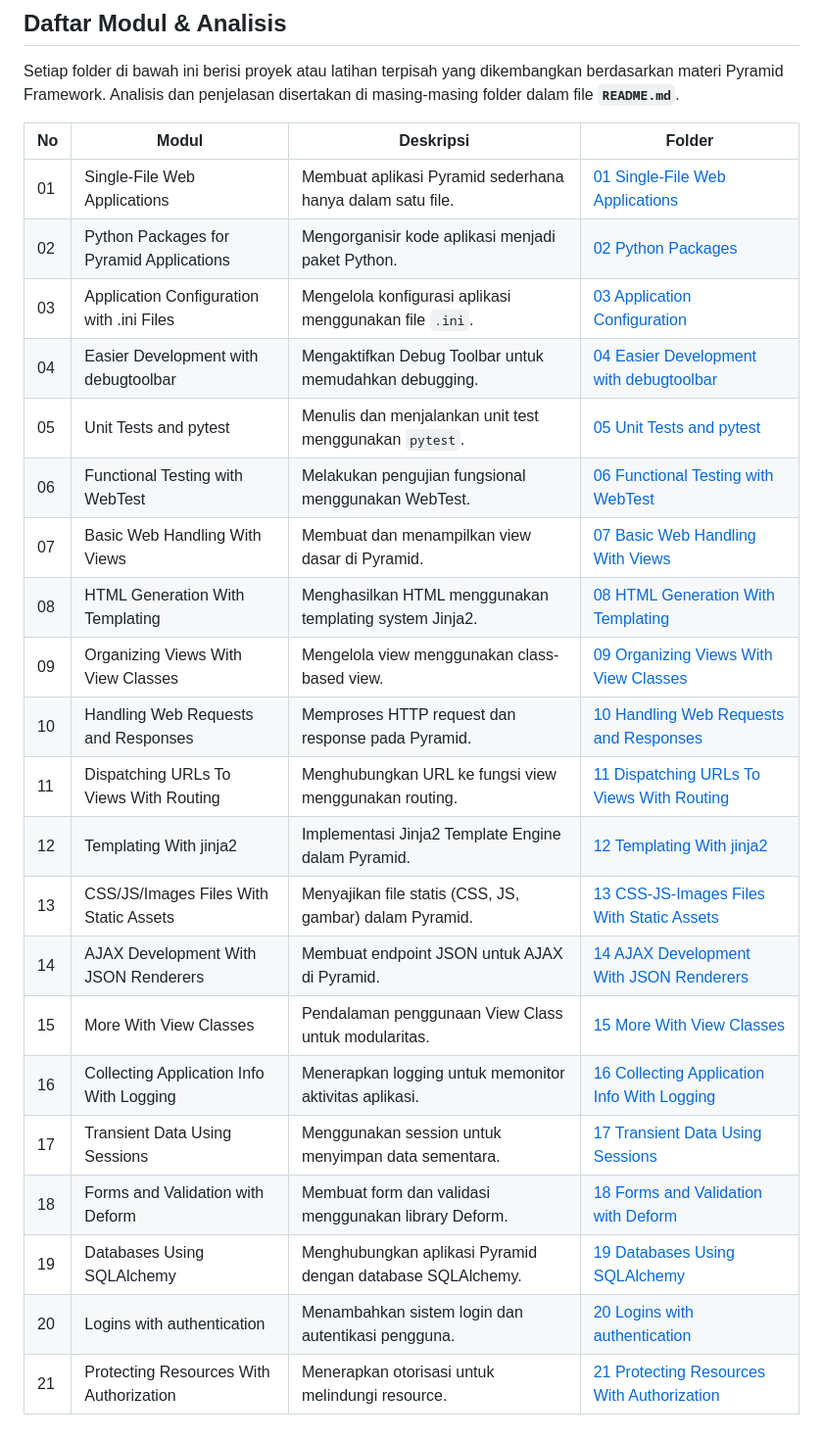
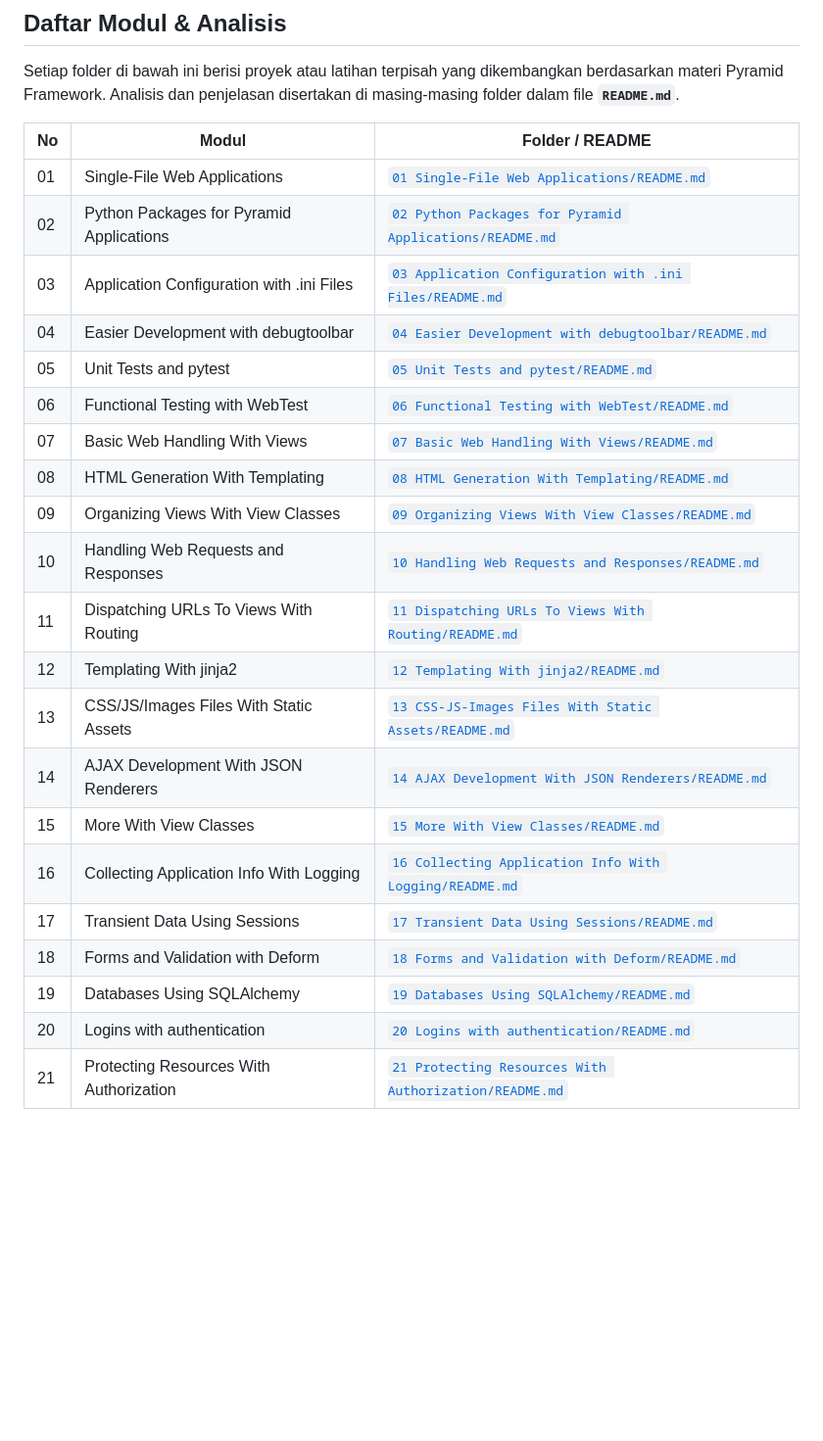
Before and after one commit to dvnkrtk/Tugas-Tambahan-Nilai-UTS-PAW-123140036, a Markdown page: README.md, the part around the change. Shown at 98% size. GitHub-like rendering; blank space fills up the shorter version.

```diff
--- a/README.md
+++ b/README.md
@@ -22,26 +22,26 @@ Kelas : PAW RA
 
 Setiap folder di bawah ini berisi proyek atau latihan terpisah yang dikembangkan berdasarkan materi Pyramid Framework. Analisis dan penjelasan disertakan di masing-masing folder dalam file **`README.md`**.
 
-| No | Modul | Deskripsi | Folder |
-|----|--------|-------------------|----------------|
-| 01 | Single-File Web Applications | Membuat aplikasi Pyramid sederhana hanya dalam satu file. | [01 Single-File Web Applications](./01%20Single-File%20Web%20Applications) |
-| 02 | Python Packages for Pyramid Applications | Mengorganisir kode aplikasi menjadi paket Python. | [02 Python Packages](./02%20Python%20Packages) |
-| 03 | Application Configuration with .ini Files | Mengelola konfigurasi aplikasi menggunakan file `.ini`. | [03 Application Configuration](./03%20Application%20Configuration) |
-| 04 | Easier Development with debugtoolbar | Mengaktifkan Debug Toolbar untuk memudahkan debugging. | [04 Easier Development with debugtoolbar](./04%20Easier%20Development%20with%20debugtoolbar) |
-| 05 | Unit Tests and pytest | Menulis dan menjalankan unit test menggunakan `pytest`. | [05 Unit Tests and pytest](./05%20Unit%20Tests%20and%20pytest) |
-| 06 | Functional Testing with WebTest | Melakukan pengujian fungsional menggunakan WebTest. | [06 Functional Testing with WebTest](./06%20Functional%20Testing%20with%20WebTest) |
-| 07 | Basic Web Handling With Views | Membuat dan menampilkan view dasar di Pyramid. | [07 Basic Web Handling With Views](./07%20Basic%20Web%20Handling%20With%20Views) |
-| 08 | HTML Generation With Templating | Menghasilkan HTML menggunakan templating system Jinja2. | [08 HTML Generation With Templating](./08%20HTML%20Generation%20With%20Templating) |
-| 09 | Organizing Views With View Classes | Mengelola view menggunakan class-based view. | [09 Organizing Views With View Classes](./09%20Organizing%20Views%20With%20View%20Classes) |
-| 10 | Handling Web Requests and Responses | Memproses HTTP request dan response pada Pyramid. | [10 Handling Web Requests and Responses](./10%20Handling%20Web%20Requests%20and%20Responses) |
-| 11 | Dispatching URLs To Views With Routing | Menghubungkan URL ke fungsi view menggunakan routing. | [11 Dispatching URLs To Views With Routing](./11%20Dispatching%20URLs%20To%20Views%20With%20Routing) |
-| 12 | Templating With jinja2 | Implementasi Jinja2 Template Engine dalam Pyramid. | [12 Templating With jinja2](./12%20Templating%20With%20jinja2) |
-| 13 | CSS/JS/Images Files With Static Assets | Menyajikan file statis (CSS, JS, gambar) dalam Pyramid. | [13 CSS-JS-Images Files With Static Assets](./13%20CSS-JS-Images%20Files%20With%20Static%20Assets) |
-| 14 | AJAX Development With JSON Renderers | Membuat endpoint JSON untuk AJAX di Pyramid. | [14 AJAX Development With JSON Renderers](./14%20AJAX%20Development%20With%20JSON%20Renderers) |
-| 15 | More With View Classes | Pendalaman penggunaan View Class untuk modularitas. | [15 More With View Classes](./15%20More%20With%20View%20Classes) |
-| 16 | Collecting Application Info With Logging | Menerapkan logging untuk memonitor aktivitas aplikasi. | [16 Collecting Application Info With Logging](./16%20Collecting%20Application%20Info%20With%20Logging) |
-| 17 | Transient Data Using Sessions | Menggunakan session untuk menyimpan data sementara. | [17 Transient Data Using Sessions](./17%20Transient%20Data%20Using%20Sessions) |
-| 18 | Forms and Validation with Deform | Membuat form dan validasi menggunakan library Deform. | [18 Forms and Validation with Deform](./18%20Forms%20and%20Validation%20with%20Deform) |
-| 19 | Databases Using SQLAlchemy | Menghubungkan aplikasi Pyramid dengan database SQLAlchemy. | [19 Databases Using SQLAlchemy](./19%20Databases%20Using%20SQLAlchemy) |
-| 20 | Logins with authentication | Menambahkan sistem login dan autentikasi pengguna. | [20 Logins with authentication](./20%20Logins%20with%20authentication) |
-| 21 | Protecting Resources With Authorization | Menerapkan otorisasi untuk melindungi resource. | [21 Protecting Resources With Authorization](./21%20Protecting%20Resources%20With%20Authorization) |
+| No | Modul | Folder / README |
+|----|-------|----------------|
+| 01 | Single-File Web Applications | [`01 Single-File Web Applications/README.md`](01%20Single-File%20Web%20Applications/README.md) |
+| 02 | Python Packages for Pyramid Applications | [`02 Python Packages for Pyramid Applications/README.md`](02%20Python%20Packages%20for%20Pyramid%20Applications/README.md) |
+| 03 | Application Configuration with .ini Files | [`03 Application Configuration with .ini Files/README.md`](03%20Application%20Configuration%20with%20.ini%20Files/README.md) |
+| 04 | Easier Development with debugtoolbar | [`04 Easier Development with debugtoolbar/README.md`](04%20Easier%20Development%20with%20debugtoolbar/README.md) |
+| 05 | Unit Tests and pytest | [`05 Unit Tests and pytest/README.md`](05%20Unit%20Tests%20and%20pytest/README.md) |
+| 06 | Functional Testing with WebTest | [`06 Functional Testing with WebTest/README.md`](06%20Functional%20Testing%20with%20WebTest/README.md) |
+| 07 | Basic Web Handling With Views | [`07 Basic Web Handling With Views/README.md`](07%20Basic%20Web%20Handling%20With%20Views/README.md) |
+| 08 | HTML Generation With Templating | [`08 HTML Generation With Templating/README.md`](08%20HTML%20Generation%20With%20Templating/README.md) |
+| 09 | Organizing Views With View Classes | [`09 Organizing Views With View Classes/README.md`](09%20Organizing%20Views%20With%20View%20Classes/README.md) |
+| 10 | Handling Web Requests and Responses | [`10 Handling Web Requests and Responses/README.md`](10%20Handling%20Web%20Requests%20and%20Responses/README.md) |
+| 11 | Dispatching URLs To Views With Routing | [`11 Dispatching URLs To Views With Routing/README.md`](11%20Dispatching%20URLs%20To%20Views%20With%20Routing/README.md) |
+| 12 | Templating With jinja2 | [`12 Templating With jinja2/README.md`](12%20Templating%20With%20jinja2/README.md) |
+| 13 | CSS/JS/Images Files With Static Assets | [`13 CSS-JS-Images Files With Static Assets/README.md`](13%20CSS-JS-Images%20Files%20With%20Static%20Assets/README.md) |
+| 14 | AJAX Development With JSON Renderers | [`14 AJAX Development With JSON Renderers/README.md`](14%20AJAX%20Development%20With%20JSON%20Renderers/README.md) |
+| 15 | More With View Classes | [`15 More With View Classes/README.md`](15%20More%20With%20View%20Classes/README.md) |
+| 16 | Collecting Application Info With Logging | [`16 Collecting Application Info With Logging/README.md`](16%20Collecting%20Application%20Info%20With%20Logging/README.md) |
+| 17 | Transient Data Using Sessions | [`17 Transient Data Using Sessions/README.md`](17%20Transient%20Data%20Using%20Sessions/README.md) |
+| 18 | Forms and Validation with Deform | [`18 Forms and Validation with Deform/README.md`](18%20Forms%20and%20Validation%20with%20Deform/README.md) |
+| 19 | Databases Using SQLAlchemy | [`19 Databases Using SQLAlchemy/README.md`](19%20Databases%20Using%20SQLAlchemy/README.md) |
+| 20 | Logins with authentication | [`20 Logins with authentication/README.md`](20%20Logins%20with%20authentication/README.md) |
+| 21 | Protecting Resources With Authorization | [`21 Protecting Resources With Authorization/README.md`](21%20Protecting%20Resources%20With%20Authorization/README.md) |
```
